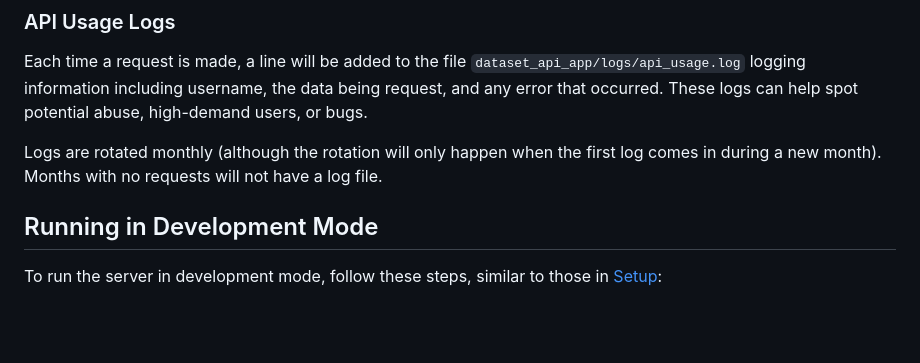
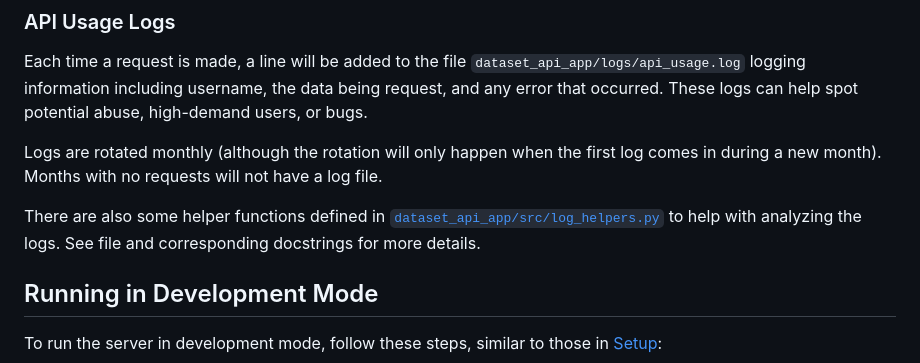
Before and after one commit to caltech-netlab/digital-twin-dataset, a Markdown page: dataset_api_app/README.md, the part around the change. Rendered like a GitHub page; blank space fills up the shorter version.

Commit message:
Add info about log helpers to dataset_api_app/README.md

```diff
--- a/dataset_api_app/README.md
+++ b/dataset_api_app/README.md
@@ -103,6 +103,10 @@ high-demand users, or bugs.
 Logs are rotated monthly (although the rotation will only happen when the first log
 comes in during a new month). Months with no requests will not have a log file.
 
+There are also some helper functions defined in
+[`dataset_api_app/src/log_helpers.py`](src/log_helpers.py) to help with analyzing the
+logs. See file and corresponding docstrings for more details.
+
 ## Running in Development Mode
 
 To run the server in development mode, follow these steps, similar to those in
```
